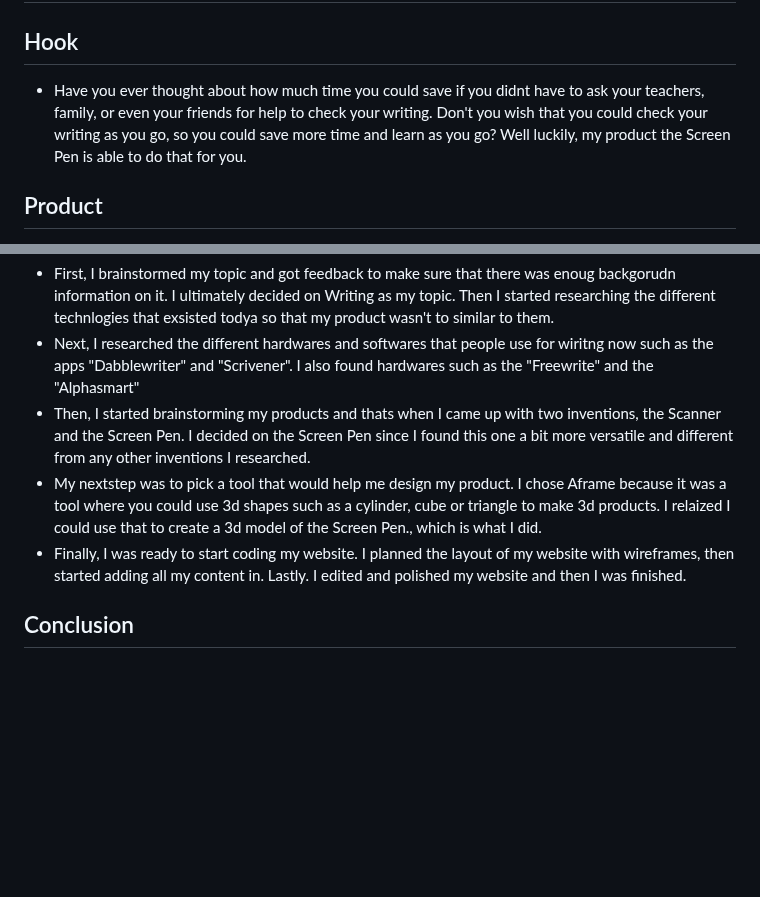
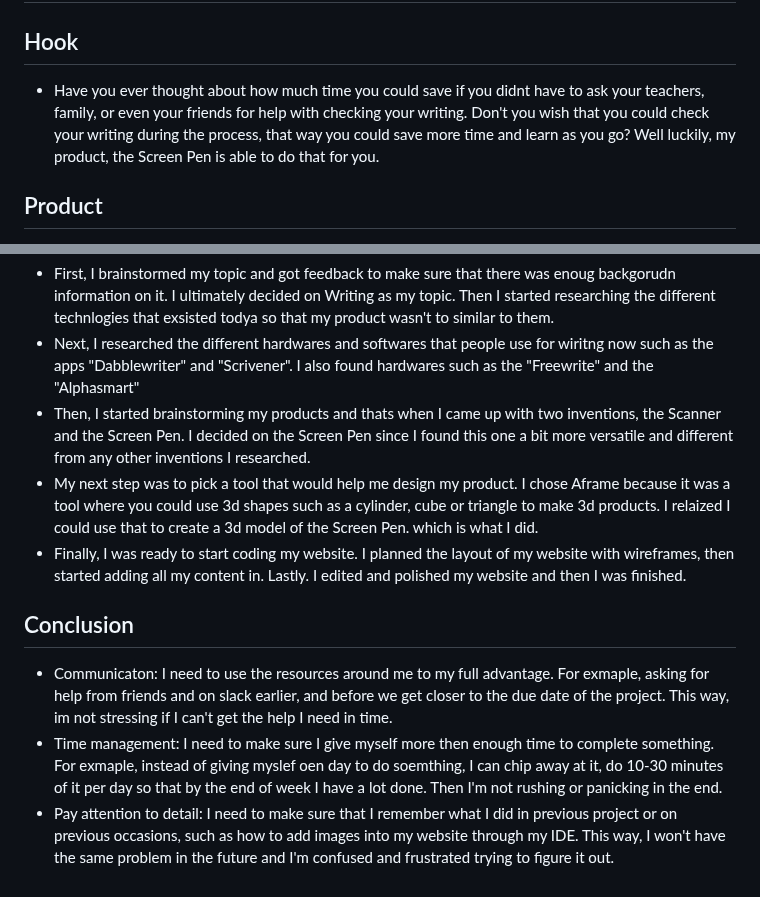
Before and after one commit to hunterf2278/sep10-freedom-project, a Markdown page: prep/presentation.md, 2 parts joined by grey strips. Rendered like a GitHub page; blank space fills up the shorter version.

```diff
--- a/prep/presentation.md
+++ b/prep/presentation.md
@@ -1,7 +1,7 @@
 # Presentation Plan
 
 ## Hook
-* Have you ever thought about how much time you could save if you didnt have to ask your teachers, family, or even your friends for help to check your writing. Don't you wish that you could check your writing as you go, so you could save more time and learn as you go? Well luckily, my product the Screen Pen is able to do that for you.
+* Have you ever thought about how much time you could save if you didnt have to ask your teachers, family, or even your friends for help with checking your writing. Don't you wish that you could check your writing during the process, that way you could save more time and learn as you go? Well luckily, my product, the Screen Pen is able to do that for you.
 
 ## Product
 * The screeen pen is a big electric pen with an eraser, that uses ink and needs to be charged, but not daily.
@@ -17,11 +17,13 @@
 * First, I brainstormed my topic and got feedback to make sure that there was enoug backgorudn information on it. I ultimately decided on Writing as my  topic. Then I  started researching the different technlogies that exsisted todya so that my product wasn't to similar to them.
 * Next, I researched the different hardwares and softwares that people use for wiritng now such as the apps "Dabblewriter" and "Scrivener". I also found hardwares such as the  "Freewrite" and the "Alphasmart"
 * Then, I started brainstorming my products and thats when I came up with two inventions, the Scanner and the  Screen Pen. I decided on the Screen Pen since I found this one a bit more versatile and different from any other inventions I researched.
-* My nextstep was to pick a tool that would help me design my product. I chose Aframe because it was a tool where you could use 3d shapes such as a cylinder, cube or triangle to make 3d products. I relaized I could use that to create a 3d model of the Screen Pen., which is what I did.
+* My next step was to pick a tool that would help me design my product. I chose Aframe because it was a tool where you could use 3d shapes such as a cylinder, cube or triangle to make 3d products. I relaized I could use that to create a 3d model of the Screen Pen. which is what I did.
 * Finally, I was ready to start coding my website. I planned the layout of my website with wireframes, then started adding all my content in. Lastly. I edited and polished my website and then I was finished.
 
 ## Conclusion
-*
+* Communicaton: I need to use the resources around me to my full advantage. For exmaple, asking for help  from friends and on slack earlier, and before we get closer to the due date of the project. This way, im not stressing if I can't get the help I need in time.
+*  Time management: I need to make sure I give myself more then enough time to complete something. For exmaple, instead of giving myslef oen day to do soemthing, I can chip away at it, do 10-30 minutes of it per day so that by the end of week I have a lot done. Then  I'm not rushing or panicking in the end.
+*  Pay attention to detail: I need to make sure that I remember what I did in previous project or on previous occasions, such as how to add images into my website through my IDE. This way, I won't have the same problem in the future and I'm  confused and frustrated trying to figure it out.
 
 <!-- EXAMPLE
 
```
